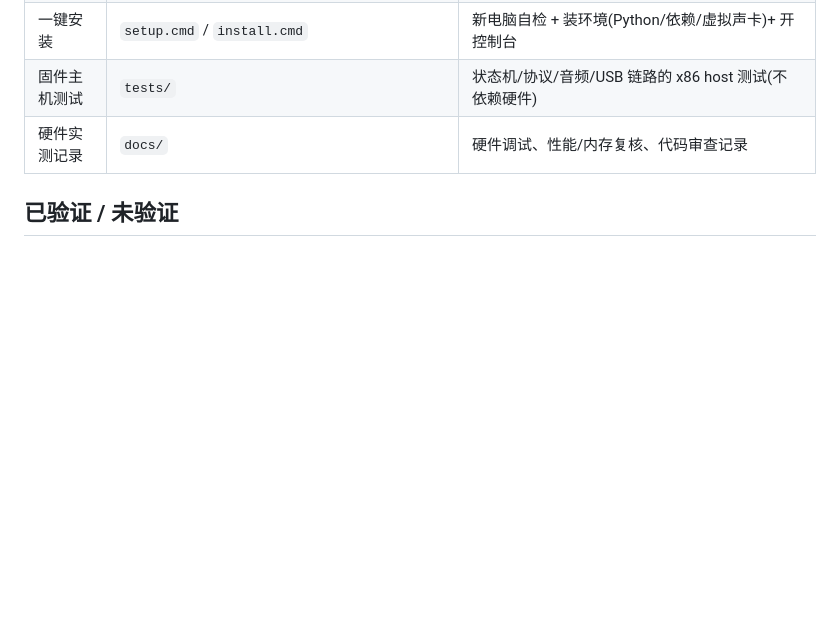
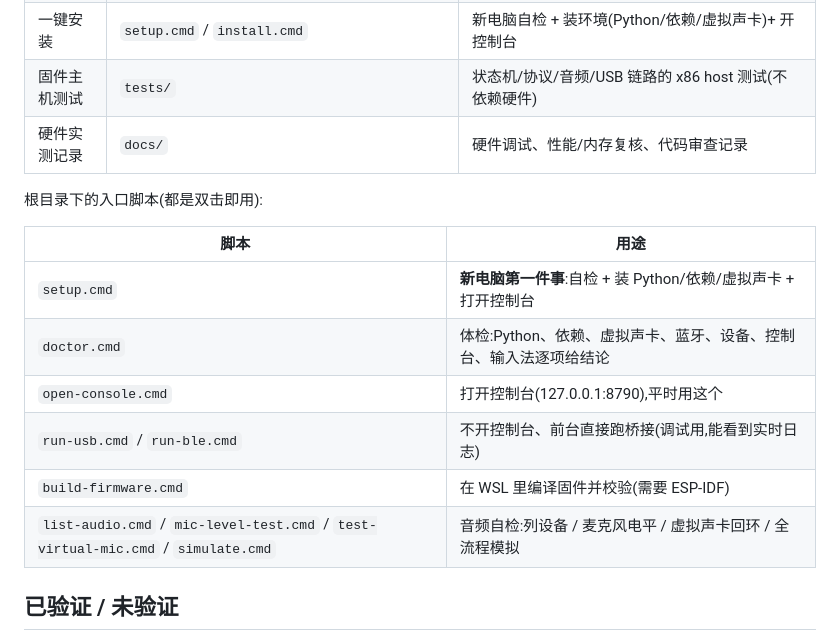
Before and after one commit to MindMobius/ai-passport-input-bridge, a Markdown page: README.md, the part around the change. GitHub-like rendering; blank space fills up the shorter version.

Commit message:
docs: 补根目录入口脚本索引,让目录结构自解释
README 的"各部分在哪"后面加一张表,逐条说明根目录 10 个 .cmd 各自干什么(setup/doctor/open-console/run-*/build-firmware/音频自检四件套),新人不用猜文件名;顺带把 setup.cmd 加进主表。

```diff
--- a/README.md
+++ b/README.md
@@ -41,6 +41,17 @@
 | 一键安装 | `setup.cmd` / `install.cmd` | 新电脑自检 + 装环境(Python/依赖/虚拟声卡)+ 开控制台 |
 | 固件主机测试 | `tests/` | 状态机/协议/音频/USB 链路的 x86 host 测试(不依赖硬件) |
 | 硬件实测记录 | `docs/` | 硬件调试、性能/内存复核、代码审查记录 |
+
+根目录下的入口脚本(都是双击即用):
+
+| 脚本 | 用途 |
+|---|---|
+| `setup.cmd` | **新电脑第一件事**:自检 + 装 Python/依赖/虚拟声卡 + 打开控制台 |
+| `doctor.cmd` | 体检:Python、依赖、虚拟声卡、蓝牙、设备、控制台、输入法逐项给结论 |
+| `open-console.cmd` | 打开控制台(127.0.0.1:8790),平时用这个 |
+| `run-usb.cmd` / `run-ble.cmd` | 不开控制台、前台直接跑桥接(调试用,能看到实时日志) |
+| `build-firmware.cmd` | 在 WSL 里编译固件并校验(需要 ESP-IDF) |
+| `list-audio.cmd` / `mic-level-test.cmd` / `test-virtual-mic.cmd` / `simulate.cmd` | 音频自检:列设备 / 麦克风电平 / 虚拟声卡回环 / 全流程模拟 |
 
 ## 已验证 / 未验证
 
```
